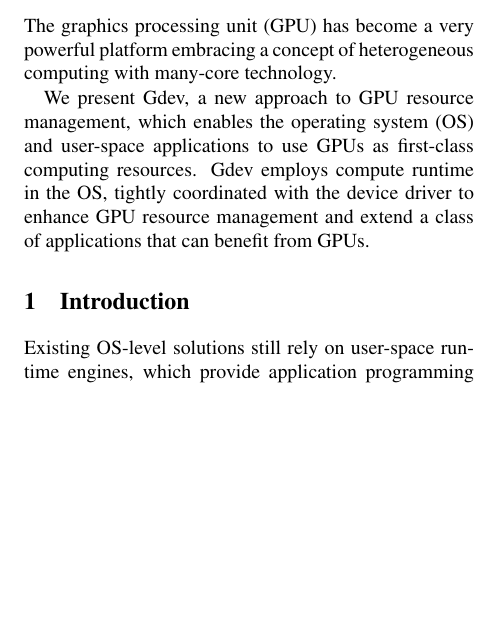
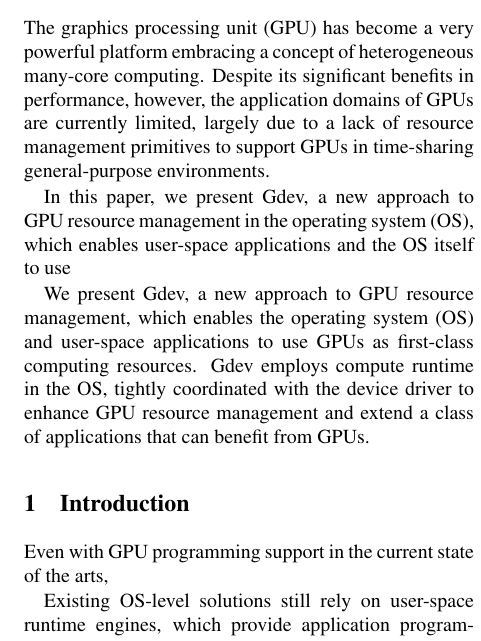
Before and after one commit to shinpei0208/atc12, a LaTeX paper (draft/main.tex, which reads draft/abstract.tex, draft/introduction.tex): part of one column of the page, cut so that both start at the same text, the shorter picture padded with empty space. Compiled offline with pdfLaTeX; a LaTeX package or settings file that is missing is left out.

Commit message:
half-way through abstract

```diff
--- a/draft/abstract.tex
+++ b/draft/abstract.tex
@@ -1,7 +1,14 @@
 \begin{abstract}
  The graphics processing unit (GPU) has become a very powerful platform
- embracing a concept of heterogeneous computing with many-core
- technology.
+ embracing a concept of heterogeneous many-core computing.
+ Despite its significant benefits in performance, however, the
+ application domains of GPUs are currently limited, largely due to
+ a lack of resource management primitives to support GPUs in
+ time-sharing general-purpose environments.
+
+ In this paper, we present Gdev, a new approach to GPU resource management in the
+ operating system (OS), which enables user-space applications and the OS
+ itself to use
 
  We present Gdev, a new approach to GPU resource management, which
  enables the operating system (OS) and user-space applications to use
--- a/draft/introduction.tex
+++ b/draft/introduction.tex
@@ -1,5 +1,7 @@
 \section{Introduction}
 \label{sec:introduction}
+
+Even with GPU programming support in the current state of the arts,
 
 Existing OS-level solutions still rely on user-space runtime
 engines, which provide application programming interfaces (APIs), to
--- a/draft/main.tex
+++ b/draft/main.tex
@@ -33,7 +33,7 @@
 
 %make title bold and 14 pt font (Latex default is non-bold, 16 pt)
 \title{\Large \bf
-Gdev: Runtime-Unified GPU Resource Management in Operating Systems
+Gdev: First-Class GPU Resource Management in the Operating System
 }
 
 %for single author (just remove % characters)
```
